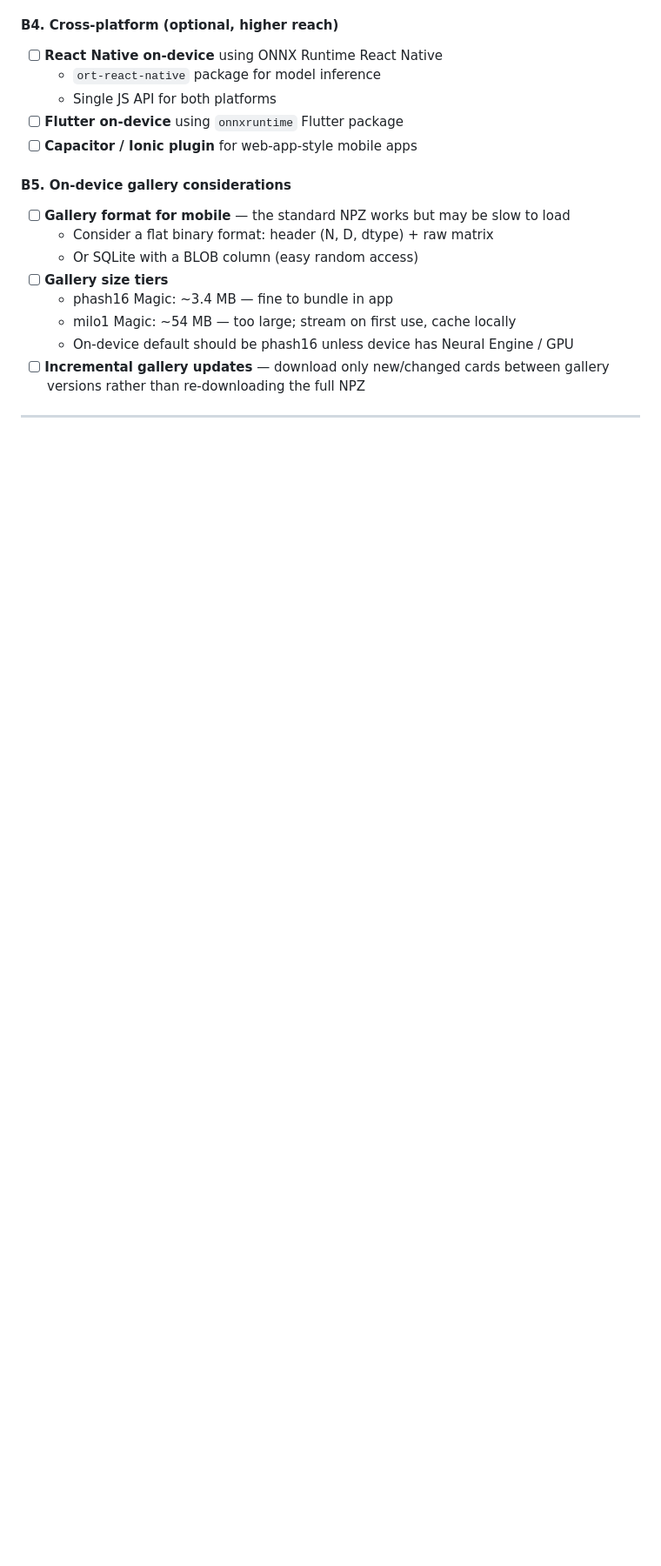
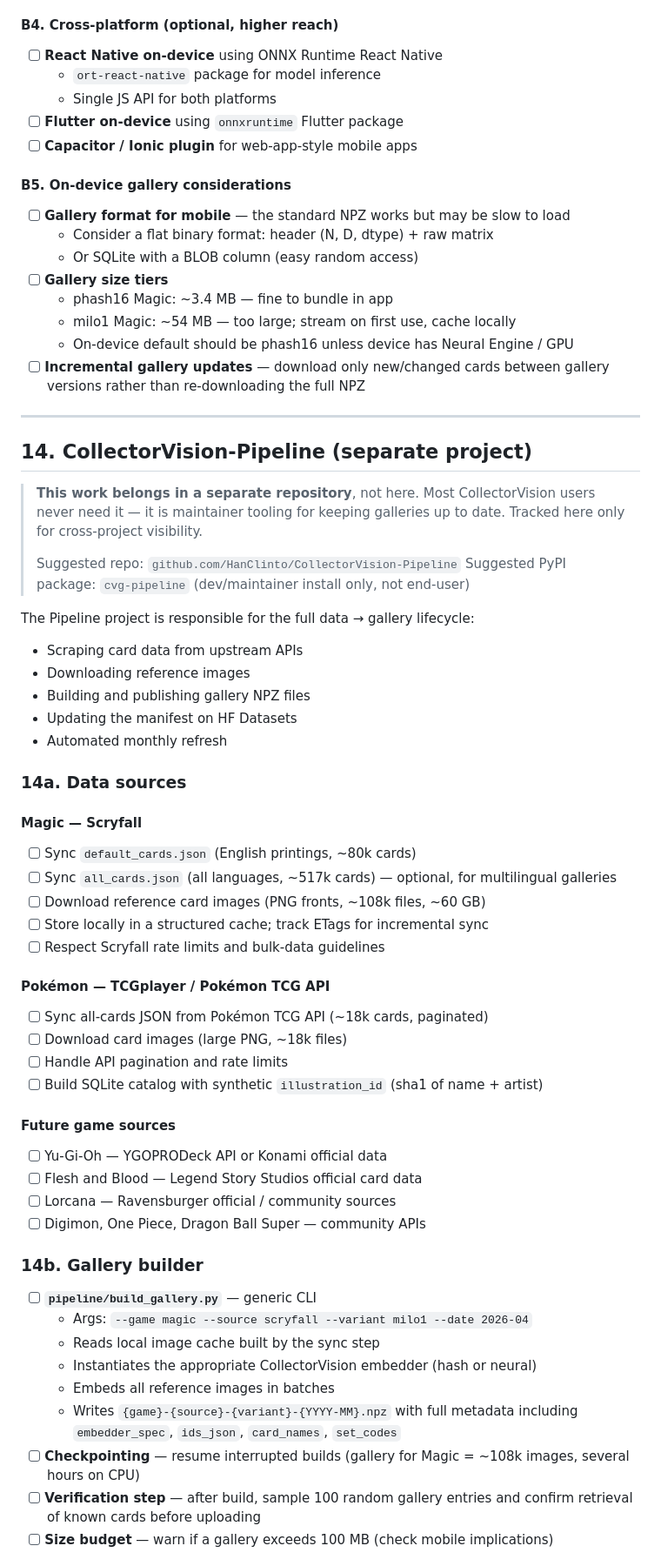
Before and after one commit to HanClinto/CollectorVision, a Markdown page: TODO.md, the part around one of its changes. Shown at 87% size. Drawn GitHub-style; blank space fills up the shorter version.

```diff
--- a/TODO.md
+++ b/TODO.md
@@ -418,3 +417,54 @@ reducing privacy concerns. Requires model conversion work.
 
 ---
 
+## 14. CollectorVision-Pipeline (separate project)
+
+> **This work belongs in a separate repository**, not here. Most CollectorVision
+> users never need it — it is maintainer tooling for keeping galleries up to date.
+> Tracked here only for cross-project visibility.
+>
+> Suggested repo: `github.com/HanClinto/CollectorVision-Pipeline`
+> Suggested PyPI package: `cvg-pipeline` (dev/maintainer install only, not end-user)
+
+The Pipeline project is responsible for the full data → gallery lifecycle:
+- Scraping card data from upstream APIs
+- Downloading reference images
+- Building and publishing gallery NPZ files
+- Updating the manifest on HF Datasets
+- Automated monthly refresh
+
+### 14a. Data sources
+
+#### Magic — Scryfall
+- [ ] Sync `default_cards.json` (English printings, ~80k cards)
+- [ ] Sync `all_cards.json` (all languages, ~517k cards) — optional, for multilingual galleries
+- [ ] Download reference card images (PNG fronts, ~108k files, ~60 GB)
+- [ ] Store locally in a structured cache; track ETags for incremental sync
+- [ ] Respect Scryfall rate limits and bulk-data guidelines
+
+#### Pokémon — TCGplayer / Pokémon TCG API
+- [ ] Sync all-cards JSON from Pokémon TCG API (~18k cards, paginated)
+- [ ] Download card images (large PNG, ~18k files)
+- [ ] Handle API pagination and rate limits
+- [ ] Build SQLite catalog with synthetic `illustration_id` (sha1 of name + artist)
+
+#### Future game sources
+- [ ] Yu-Gi-Oh — YGOPRODeck API or Konami official data
+- [ ] Flesh and Blood — Legend Story Studios official card data
+- [ ] Lorcana — Ravensburger official / community sources
+- [ ] Digimon, One Piece, Dragon Ball Super — community APIs
+
+### 14b. Gallery builder
+- [ ] **`pipeline/build_gallery.py`** — generic CLI
+  - Args: `--game magic --source scryfall --variant milo1 --date 2026-04`
+  - Reads local image cache built by the sync step
+  - Instantiates the appropriate CollectorVision embedder (hash or neural)
+  - Embeds all reference images in batches
+  - Writes `{game}-{source}-{variant}-{YYYY-MM}.npz` with full metadata
+    including `embedder_spec`, `ids_json`, `card_names`, `set_codes`
+- [ ] **Checkpointing** — resume interrupted builds (gallery for Magic = ~108k images,
+  several hours on CPU)
+- [ ] **Verification step** — after build, sample 100 random gallery entries and
+  confirm retrieval of known cards before uploading
+- [ ] **Size budget** — warn if a gallery exceeds 100 MB (check mobile implications)
+
```
Also changed, not shown: other parts of TODO.md (+57 -20 lines).
